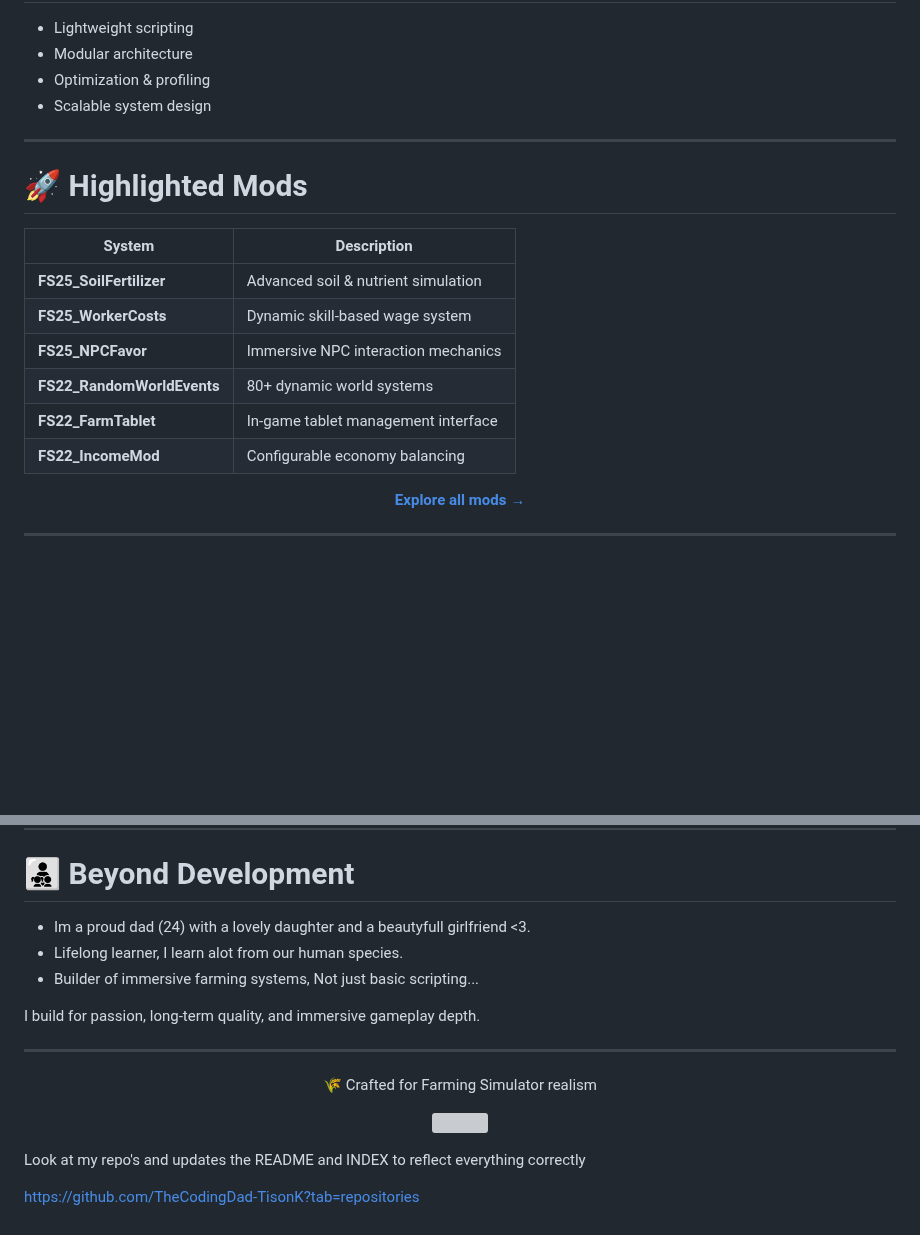
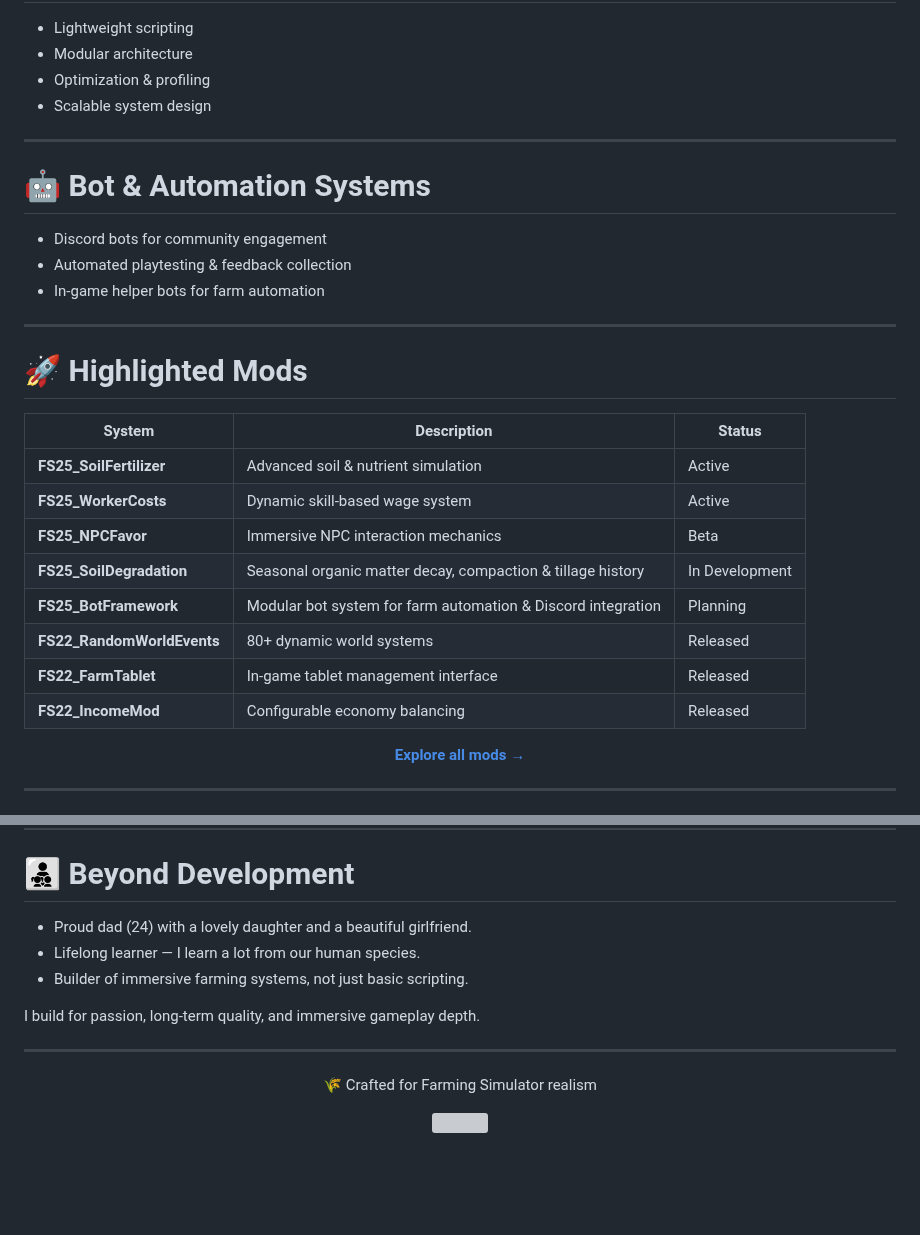
Before and after one commit to TheCodingDad-TisonK/TheCodingDad-TisonK, a Markdown page: README.md, 2 parts joined by grey strips. Drawn GitHub-style; blank space fills up the shorter version; grey boxes are pictures that could not be loaded.

Commit message:
Update README with bot systems and mod status
Added a section for bot and automation systems, updated mod status, and improved personal details.

```diff
--- a/README.md
+++ b/README.md
@@ -67,16 +67,25 @@ I build systems that:
 
 ---
 
+# 🤖 Bot & Automation Systems
+- Discord bots for community engagement
+- Automated playtesting & feedback collection
+- In-game helper bots for farm automation
+
+---
+
 # 🚀 Highlighted Mods
 
-| System | Description |
-|--------|-------------|
-| **FS25_SoilFertilizer** | Advanced soil & nutrient simulation |
-| **FS25_WorkerCosts** | Dynamic skill-based wage system |
-| **FS25_NPCFavor** | Immersive NPC interaction mechanics |
-| **FS22_RandomWorldEvents** | 80+ dynamic world systems |
-| **FS22_FarmTablet** | In-game tablet management interface |
-| **FS22_IncomeMod** | Configurable economy balancing |
+| System | Description | Status |
+|--------|-------------|--------|
+| **FS25_SoilFertilizer** | Advanced soil & nutrient simulation | Active |
+| **FS25_WorkerCosts** | Dynamic skill-based wage system | Active |
+| **FS25_NPCFavor** | Immersive NPC interaction mechanics | Beta |
+| **FS25_SoilDegradation** | Seasonal organic matter decay, compaction & tillage history | In Development |
+| **FS25_BotFramework** | Modular bot system for farm automation & Discord integration | Planning |
+| **FS22_RandomWorldEvents** | 80+ dynamic world systems | Released |
+| **FS22_FarmTablet** | In-game tablet management interface | Released |
+| **FS22_IncomeMod** | Configurable economy balancing | Released |
 
 <p align="center">
   <a href="https://github.com/TheCodingDad-TisonK?tab=repositories">
@@ -122,9 +131,9 @@ I build systems that:
 
 # 👨‍👧‍👦 Beyond Development
 
-- Im a proud dad (24) with a lovely daughter and a beautyfull girlfriend <3.
-- Lifelong learner, I learn alot from our human species.
-- Builder of immersive farming systems, Not just basic scripting...
+- Proud dad (24) with a lovely daughter and a beautiful girlfriend.
+- Lifelong learner — I learn a lot from our human species.
+- Builder of immersive farming systems, not just basic scripting.
 
 I build for passion, long-term quality, and immersive gameplay depth.
 
@@ -137,7 +146,3 @@ I build for passion, long-term quality, and immersive gameplay depth.
 <p align="center">
   <img src="https://capsule-render.vercel.app/api?type=waving&color=0:2e7d32,100:111111&height=110&section=footer"/>
 </p>
-
-Look at my repo's and updates the README and INDEX to reflect everything correctly
-
-https://github.com/TheCodingDad-TisonK?tab=repositories
```
Also changed, not shown: other parts of README.md (+1 -1 lines).
